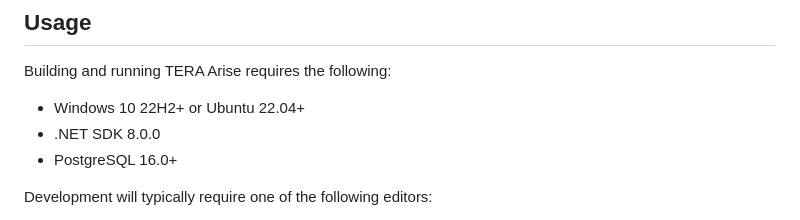
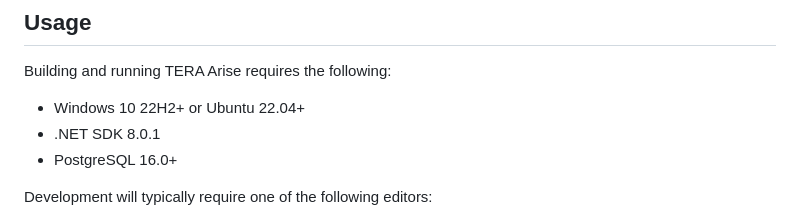
Before and after one commit to tera-arise/arise, a Markdown page: README.md, the part around the change. Drawn GitHub-style.

Commit message:
Update .NET SDK version in README.md.

```diff
--- a/README.md
+++ b/README.md
@@ -41,7 +41,7 @@ own public servers, as long as the [licensing terms](#licensing) are observed.
 Building and running TERA Arise requires the following:
 
 * Windows 10 22H2+ or Ubuntu 22.04+
-* .NET SDK 8.0.0
+* .NET SDK 8.0.1
 * PostgreSQL 16.0+
 
 Development will typically require one of the following editors:
```
